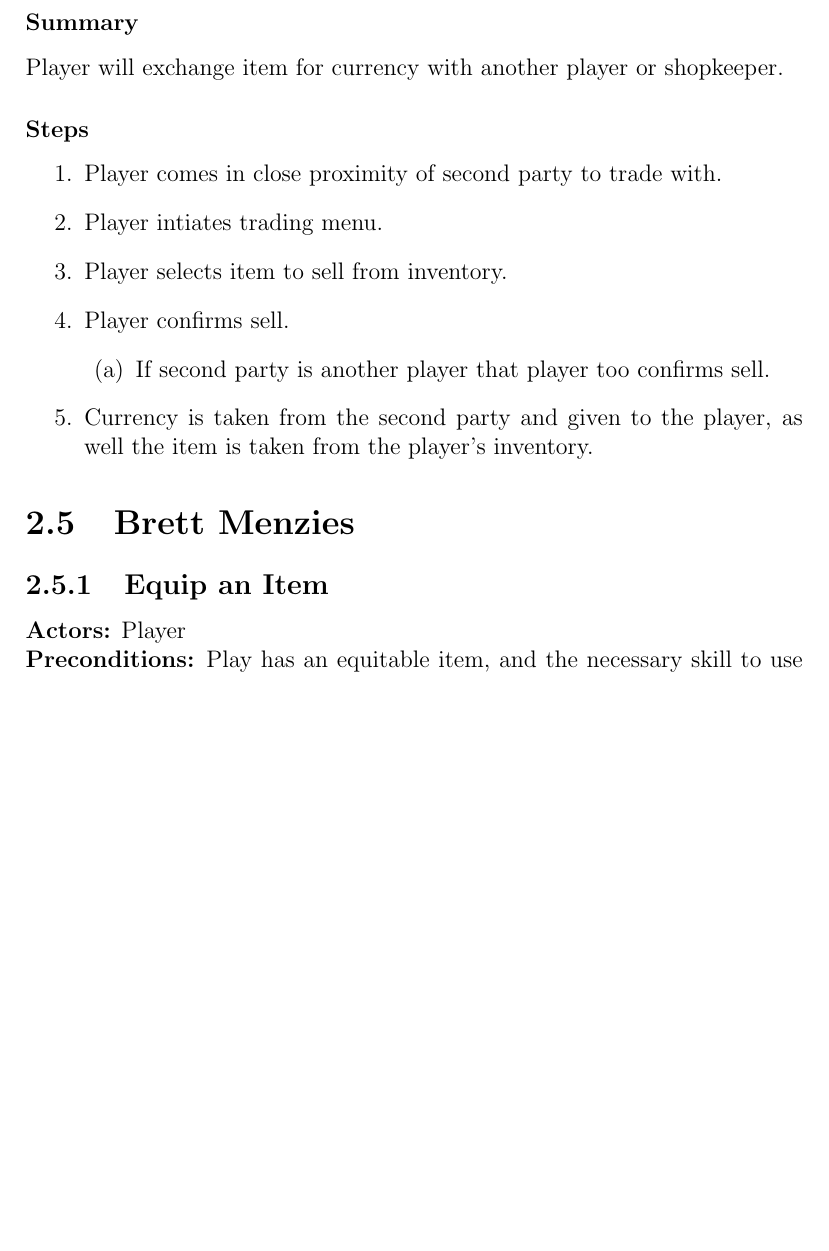
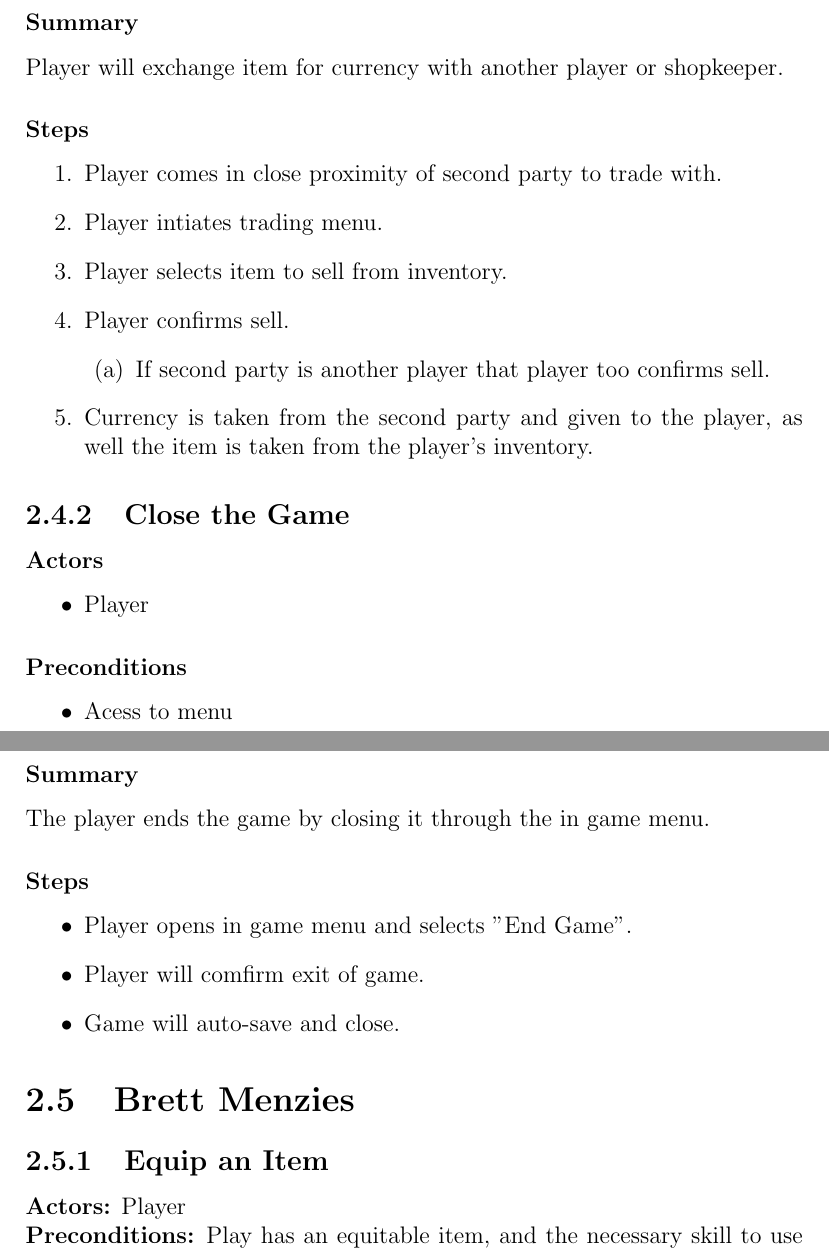
Before and after one commit to Team-3-HW-2/LaTeX-Documentation, a LaTeX document (Consistent_Draft.tex): part of page 7 of 17 before the commit and two parts of pages 7 and 8 of 17 after it, the two joined at a grey line, cut so that both start at the same text, the shorter picture padded with empty space. Compiled offline with pdfLaTeX.

Commit message:
Wrote in usage case on exiting game.

```diff
--- a/Consistent_Draft.tex
+++ b/Consistent_Draft.tex
@@ -111,6 +111,28 @@
             \end{enumerate}
         \item Currency is taken from the second party and given to the player, as well the item is taken from the player's inventory.
     \end{enumerate}
+
+    \subsection{Close the Game}
+        \subsubsection{Actors}
+        \begin{itemize}
+            \item Player
+        \end{itemize}
+
+        \subsubsection{Preconditions}
+        \begin{itemize}
+            \item Acess to menu
+        \end{itemize}
+
+        \subsubsection{Summary}
+        The player ends the game by closing it through the in game menu.
+
+        \subsubsection{Steps}
+        \begin{itemize}
+            \item Player opens in game menu and selects "End Game".
+            \item Player will comfirm exit of game.
+            \item Game will auto-save and close.
+        \end{itemize}
+
 
 
 
```
